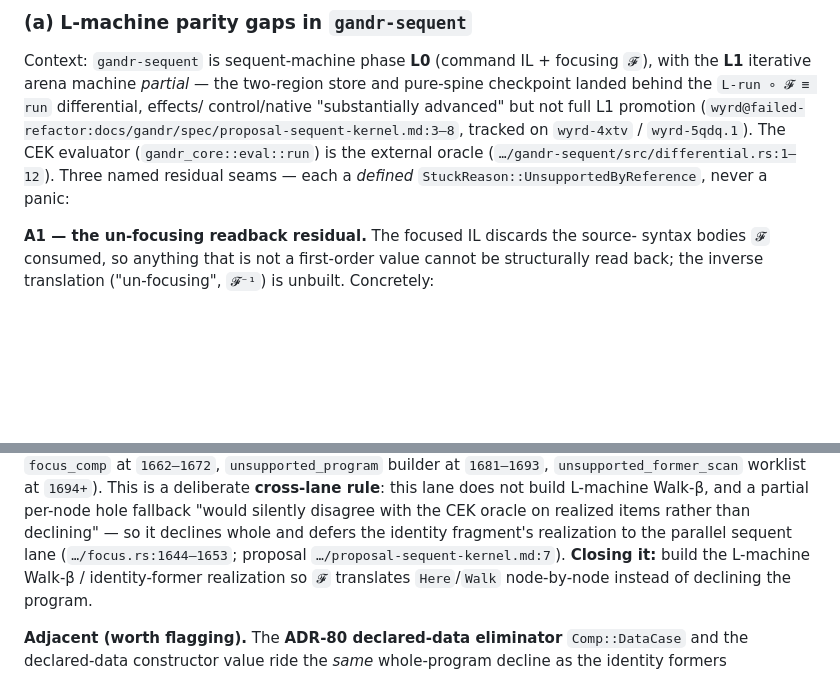
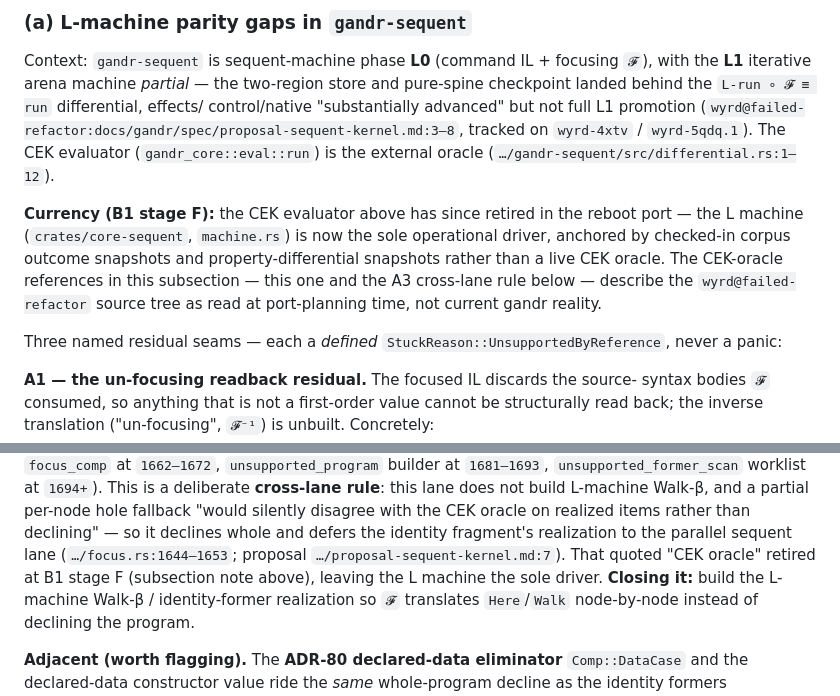
Before and after one commit to silvanshade/gandr-proto, a Markdown page: docs/research/crate-port-map.md, 2 parts joined by grey strips. GitHub-like rendering; blank space fills up the shorter version.

Commit message:
docs(analysis): note the CEK retirement in the port-map L-machine parity gaps
Section 7(a) presented the CEK evaluator as the live external oracle and quoted the
focusing rule against a live CEK oracle; both retired at B1 stage F. Add a currency note
recording that the L machine in core-sequent is now the sole operational driver, anchored
by checked-in corpus outcome and property-differential snapshots, and that the CEK-oracle
references describe the wyrd source tree as read at port-planning time. The historical port
narrative is left intact.

Co-Authored-By: Claude Opus 4.8 (1M context) <noreply@anthropic.com>

```diff
--- a/docs/research/crate-port-map.md
+++ b/docs/research/crate-port-map.md
@@ -187,6 +187,10 @@ The concentrated-risk stacks:
 
 Context: `gandr-sequent` is sequent-machine phase **L0** (command IL + focusing `𝓕`), with the **L1** iterative arena machine _partial_ — the two-region store and pure-spine checkpoint landed behind the `L-run ∘ 𝓕 ≡ run` differential, effects/ control/native "substantially advanced" but not full L1 promotion (`wyrd@failed-refactor:docs/gandr/spec/proposal-sequent-kernel.md:3–8`, tracked on `wyrd-4xtv` / `wyrd-5qdq.1`).
 The CEK evaluator (`gandr_core::eval::run`) is the external oracle (`…/gandr-sequent/src/differential.rs:1–12`).
+
+**Currency (B1 stage F):** the CEK evaluator above has since retired in the reboot port — the L machine (`crates/core-sequent`, `machine.rs`) is now the sole operational driver, anchored by checked-in corpus outcome snapshots and property-differential snapshots rather than a live CEK oracle.
+The CEK-oracle references in this subsection — this one and the A3 cross-lane rule below — describe the `wyrd@failed-refactor` source tree as read at port-planning time, not current gandr reality.
+
 Three named residual seams — each a _defined_ `StuckReason::UnsupportedByReference`, never a panic:
 
 **A1 — the un-focusing readback residual.** The focused IL discards the source- syntax bodies `𝓕` consumed, so anything that is not a first-order value cannot be structurally read back; the inverse translation ("un-focusing", `𝓕⁻¹`) is unbuilt.
@@ -205,6 +209,7 @@ Concretely:
 
 **A3 — ADR-76 identity formers declined by the focusing translation.** Before focusing, `focus_comp`/`focus_value` scan the _entire_ program for identity formers (`Value::Here` / `Comp::Walk`, ADR-76); if any is reachable, the whole program focuses to **one** `FocusOrigin::Unsupported` decline — a hole producer cut against `★`, which the L machine runs to `UnsupportedByReference` (`…/focus.rs:1644–1706`: `focus_comp` at `1662–1672`, `unsupported_program` builder at `1681–1693`, `unsupported_former_scan` worklist at `1694+`).
 This is a deliberate **cross-lane rule**: this lane does not build L-machine Walk-β, and a partial per-node hole fallback "would silently disagree with the CEK oracle on realized items rather than declining" — so it declines whole and defers the identity fragment's realization to the parallel sequent lane (`…/focus.rs:1644–1653`; proposal `…/proposal-sequent-kernel.md:7`).
+That quoted "CEK oracle" retired at B1 stage F (subsection note above), leaving the L machine the sole driver.
 **Closing it:** build the L-machine Walk-β / identity-former realization so `𝓕` translates `Here`/`Walk` node-by-node instead of declining the program.
 
 **Adjacent (worth flagging).** The **ADR-80 declared-data eliminator** `Comp::DataCase` and the declared-data constructor value ride the _same_ whole-program decline as the identity formers (`…/focus.rs:1701–1703`, `1770–1781`).
```
